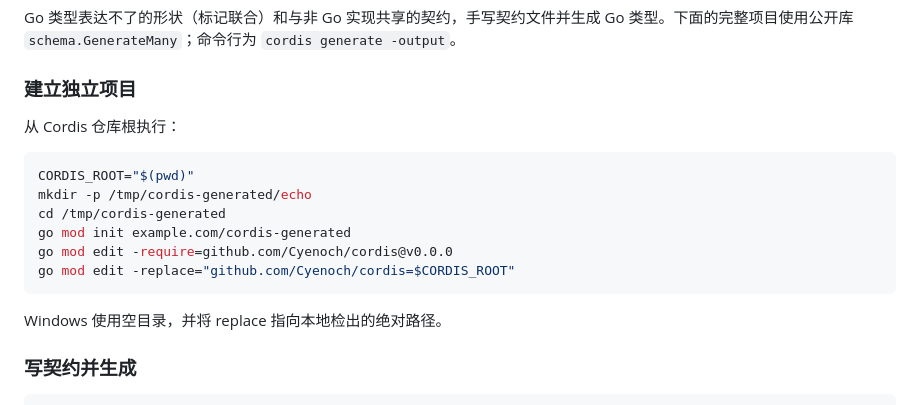
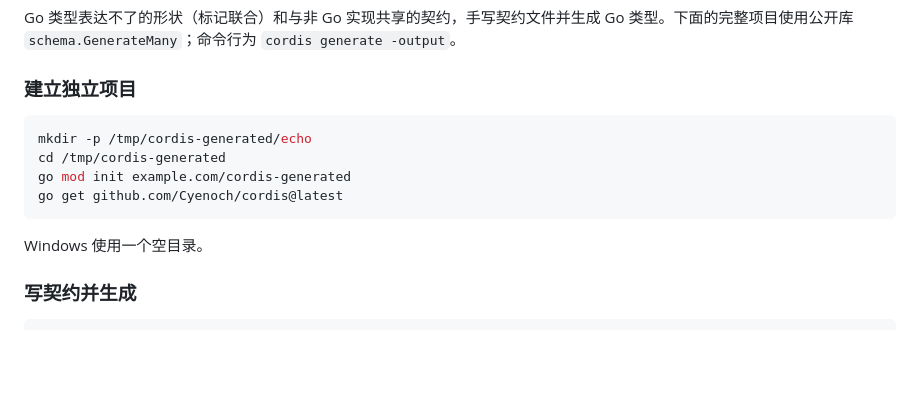
Before and after one commit to Cyenoch/cordis, a Markdown page: docs/generated-service.md, the part around the change. Rendered like a GitHub page; blank space fills up the shorter version.

````diff
--- a/docs/generated-service.md
+++ b/docs/generated-service.md
@@ -175,18 +175,14 @@ Go 类型表达不了的形状（标记联合）和与非 Go 实现共享的契
 
 ### 建立独立项目
 
-从 Cordis 仓库根执行：
-
 ```sh
-CORDIS_ROOT="$(pwd)"
 mkdir -p /tmp/cordis-generated/echo
 cd /tmp/cordis-generated
 go mod init example.com/cordis-generated
-go mod edit -require=github.com/Cyenoch/cordis@v0.0.0
-go mod edit -replace="github.com/Cyenoch/cordis=$CORDIS_ROOT"
+go get github.com/Cyenoch/cordis@latest
 ```
 
-Windows 使用空目录，并将 replace 指向本地检出的绝对路径。
+Windows 使用一个空目录。
 
 ### 写契约并生成
 
````
Also changed, not shown: docs/getting-started.md (+7 -10 lines).
